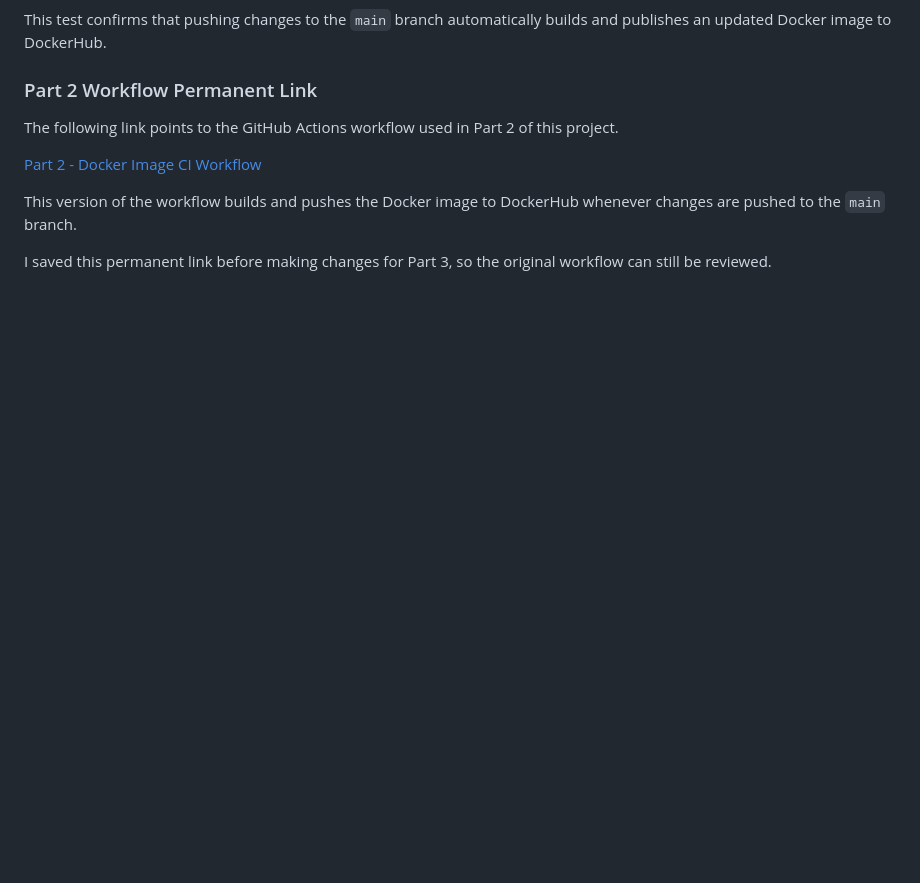
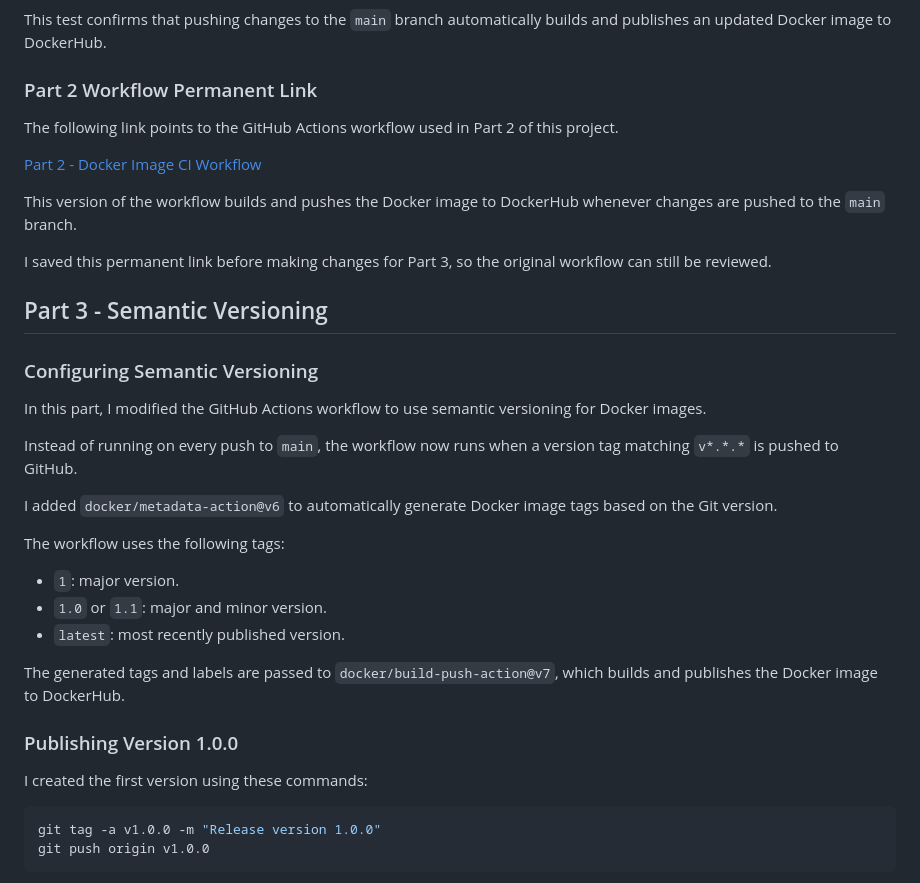
Before and after one commit to WSU-kduncan/ceg3120-cicd-gonzalezangoso2-f26, a Markdown page: README-CI.md, the part around one of its changes. Rendered like a GitHub page; blank space fills up the shorter version.

Commit message:
Document semantic versioning and Docker image releases

````diff
--- a/README-CI.md
+++ b/README-CI.md
@@ -296,3 +296,32 @@ The following link points to the GitHub Actions workflow used in Part 2 of this
 This version of the workflow builds and pushes the Docker image to DockerHub whenever changes are pushed to the `main` branch.
 
 I saved this permanent link before making changes for Part 3, so the original workflow can still be reviewed.
+
+
+## Part 3 - Semantic Versioning
+
+### Configuring Semantic Versioning
+
+In this part, I modified the GitHub Actions workflow to use semantic versioning for Docker images.
+
+Instead of running on every push to `main`, the workflow now runs when a version tag matching `v*.*.*` is pushed to GitHub.
+
+I added `docker/metadata-action@v6` to automatically generate Docker image tags based on the Git version.
+
+The workflow uses the following tags:
+
+- `1`: major version.
+- `1.0` or `1.1`: major and minor version.
+- `latest`: most recently published version.
+
+The generated tags and labels are passed to `docker/build-push-action@v7`, which builds and publishes the Docker image to DockerHub.
+
+### Publishing Version 1.0.0
+
+I created the first version using these commands:
+
+```bash
+git tag -a v1.0.0 -m "Release version 1.0.0"
+git push origin v1.0.0
+```
+
````
Also changed, not shown: other parts of README-CI.md (+40 -0 lines), images/dockerhub-semver-v1-1-tags.png (added), images/dockerhub-semver-v1-tags.png (added), images/github-semver-v1-1-success.png (added), images/github-semver-v1-success.png (added).
